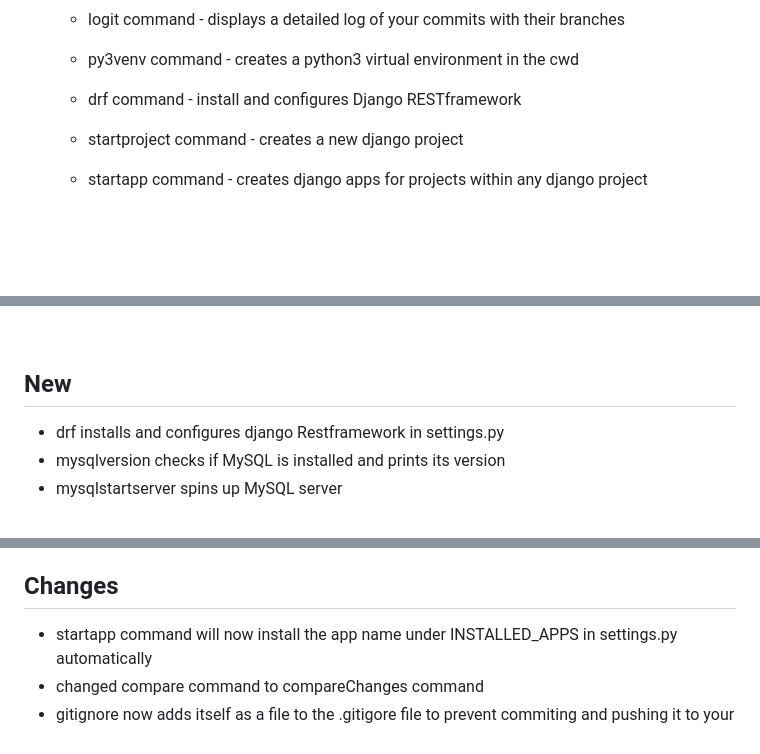
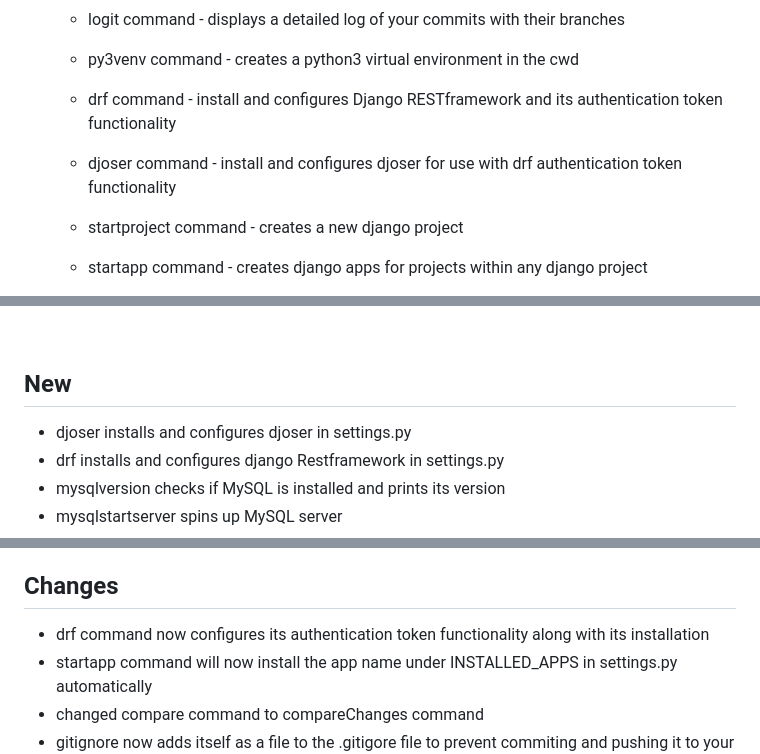
Before and after one commit to DafetiteOgaga/custom_commands, a Markdown page: README.md, 3 parts joined by grey strips. Drawn GitHub-style; blank space fills up the shorter version.

```diff
--- a/README.md
+++ b/README.md
@@ -61,7 +61,9 @@
 	* logit command - displays a detailed log of your commits with their branches
 
    * py3venv command - creates a python3 virtual environment in the cwd
-   * drf command - install and configures Django RESTframework
+   * drf command - install and configures Django RESTframework and its authentication token functionality
+   * djoser command - install and configures djoser for use with drf authentication token functionality
+
 	* startproject command - creates a new django project
 	* startapp command - creates django apps for projects within any django project
 	* runserver command - spins up the django development server from any directory"
@@ -111,6 +113,7 @@ This file contains the notable changes made to the Custom Commands project.
 <br>
 
 ## New
+   - djoser installs and configures djoser in settings.py
    - drf installs and configures django Restframework in settings.py
    - mysqlversion checks if MySQL is installed and prints its version
    - mysqlstartserver spins up MySQL server
@@ -180,6 +183,7 @@ This file contains the notable changes made to the Custom Commands project.
 
 
 ## Changes
+   - drf command now configures its authentication token functionality along with its installation
    - startapp command will now install the app name under INSTALLED_APPS in settings.py automatically
    - changed compare command to compareChanges command
    - gitignore now adds itself as a file to the .gitigore file to prevent commiting and pushing it to your repository
```
